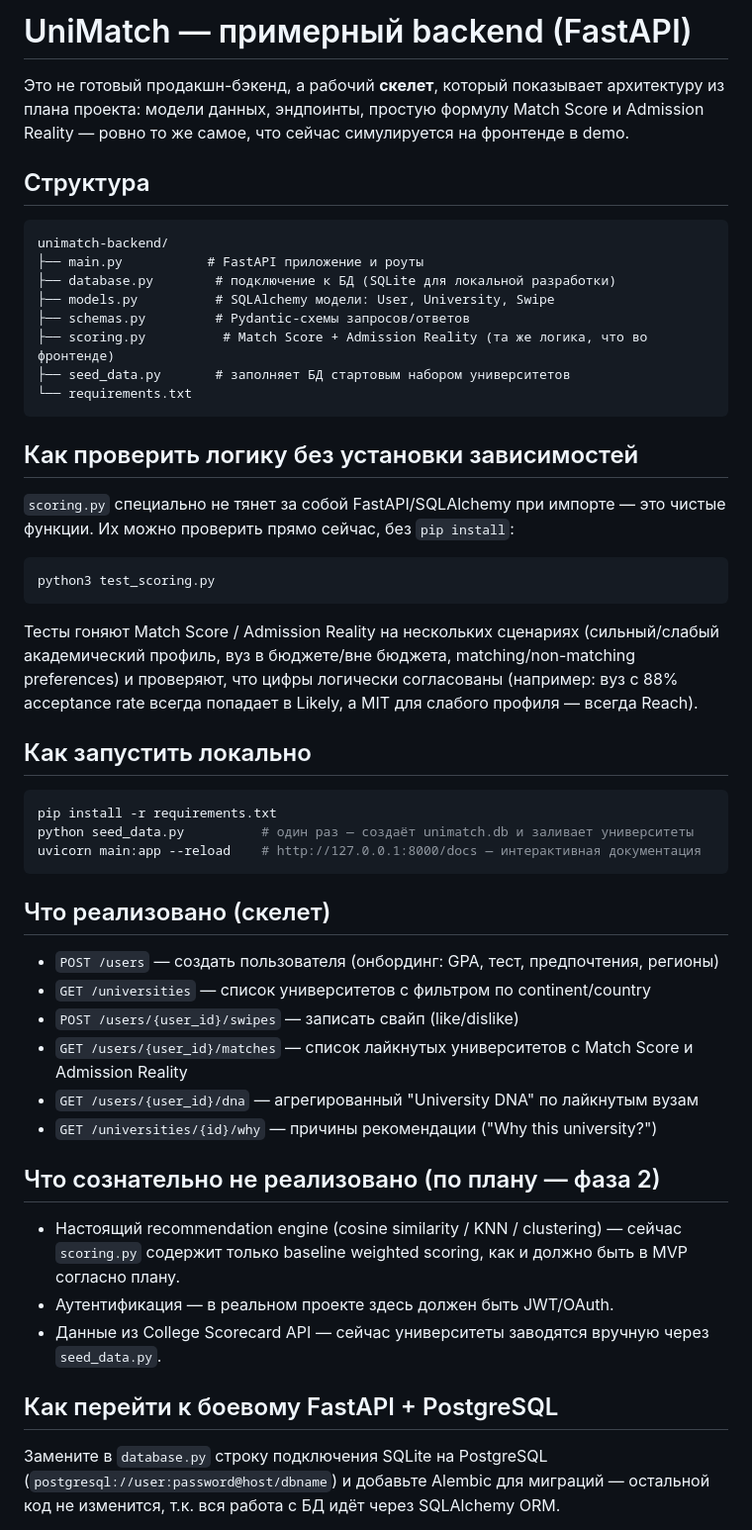
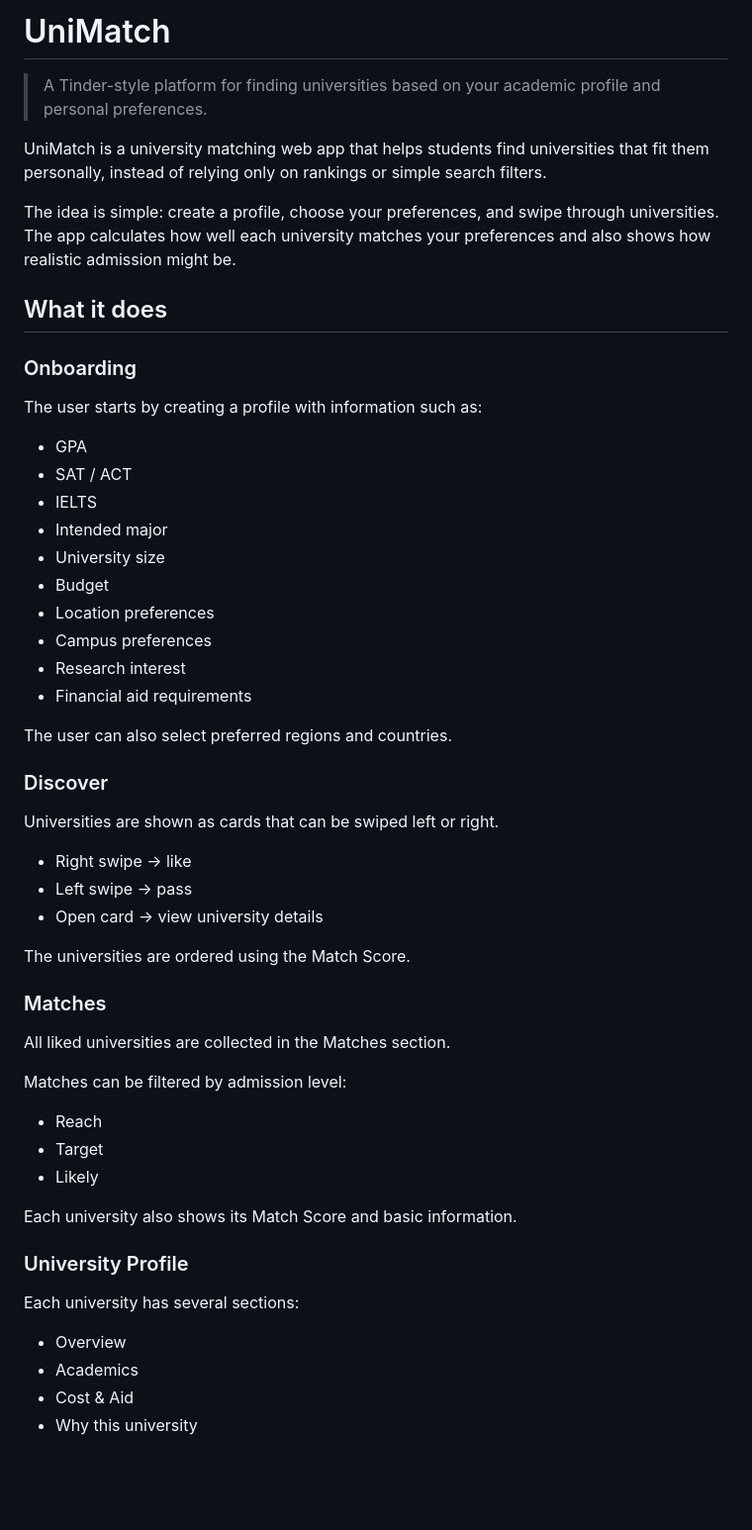
Before and after one commit to mksmedvedmain-boop/UniMatch-, a Markdown page: README.md, the part around one of its changes. Shown at 99% size. GitHub-like rendering; blank space fills up the shorter version.

````diff
--- a/README.md
+++ b/README.md
@@ -1,63 +1,58 @@
-# UniMatch — примерный backend (FastAPI)
+# UniMatch
 
-Это не готовый продакшн-бэкенд, а рабочий **скелет**, который показывает архитектуру
-из плана проекта: модели данных, эндпоинты, простую формулу Match Score и
-Admission Reality — ровно то же самое, что сейчас симулируется на фронтенде в demo.
+> A Tinder-style platform for finding universities based on your academic profile and personal preferences.
 
-## Структура
+UniMatch is a university matching web app that helps students find universities that fit them personally, instead of relying only on rankings or simple search filters.
 
-```
-unimatch-backend/
-├── main.py           # FastAPI приложение и роуты
-├── database.py        # подключение к БД (SQLite для локальной разработки)
-├── models.py          # SQLAlchemy модели: User, University, Swipe
-├── schemas.py         # Pydantic-схемы запросов/ответов
-├── scoring.py          # Match Score + Admission Reality (та же логика, что во фронтенде)
-├── seed_data.py       # заполняет БД стартовым набором университетов
-└── requirements.txt
-```
+The idea is simple: create a profile, choose your preferences, and swipe through universities. The app calculates how well each university matches your preferences and also shows how realistic admission might be.
 
-## Как проверить логику без установки зависимостей
+## What it does
 
-`scoring.py` специально не тянет за собой FastAPI/SQLAlchemy при импорте — это
-чистые функции. Их можно проверить прямо сейчас, без `pip install`:
+### Onboarding
 
-```bash
-python3 test_scoring.py
-```
+The user starts by creating a profile with information such as:
 
-Тесты гоняют Match Score / Admission Reality на нескольких сценариях (сильный/слабый
-академический профиль, вуз в бюджете/вне бюджета, matching/non-matching preferences)
-и проверяют, что цифры логически согласованы (например: вуз с 88% acceptance rate
-всегда попадает в Likely, а MIT для слабого профиля — всегда Reach).
+- GPA
+- SAT / ACT
+- IELTS
+- Intended major
+- University size
+- Budget
+- Location preferences
+- Campus preferences
+- Research interest
+- Financial aid requirements
 
-## Как запустить локально
+The user can also select preferred regions and countries.
 
-```bash
-pip install -r requirements.txt
-python seed_data.py          # один раз — создаёт unimatch.db и заливает университеты
-uvicorn main:app --reload    # http://127.0.0.1:8000/docs — интерактивная документация
-```
+### Discover
 
-## Что реализовано (скелет)
+Universities are shown as cards that can be swiped left or right.
 
-- `POST /users` — создать пользователя (онбординг: GPA, тест, предпочтения, регионы)
-- `GET /universities` — список университетов с фильтром по continent/country
-- `POST /users/{user_id}/swipes` — записать свайп (like/dislike)
-- `GET /users/{user_id}/matches` — список лайкнутых университетов с Match Score и Admission Reality
-- `GET /users/{user_id}/dna` — агрегированный "University DNA" по лайкнутым вузам
-- `GET /universities/{id}/why` — причины рекомендации ("Why this university?")
+- Right swipe → like
+- Left swipe → pass
+- Open card → view university details
 
-## Что сознательно не реализовано (по плану — фаза 2)
+The universities are ordered using the Match Score.
 
-- Настоящий recommendation engine (cosine similarity / KNN / clustering) —
-  сейчас `scoring.py` содержит только baseline weighted scoring, как и должно
-  быть в MVP согласно плану.
-- Аутентификация — в реальном проекте здесь должен быть JWT/OAuth.
-- Данные из College Scorecard API — сейчас университеты заводятся вручную через `seed_data.py`.
+### Matches
 
-## Как перейти к боевому FastAPI + PostgreSQL
+All liked universities are collected in the Matches section.
 
-Замените в `database.py` строку подключения SQLite на PostgreSQL
-(`postgresql://user:password@host/dbname`) и добавьте Alembic для миграций —
-остальной код не изменится, т.к. вся работа с БД идёт через SQLAlchemy ORM.
+Matches can be filtered by admission level:
+
+- Reach
+- Target
+- Likely
+
+Each university also shows its Match Score and basic information.
+
+### University Profile
+
+Each university has several sections:
+
+- Overview
+- Academics
+- Cost & Aid
+- Why this university
+
````
Also changed, not shown: other parts of README.md (+100 -0 lines).
